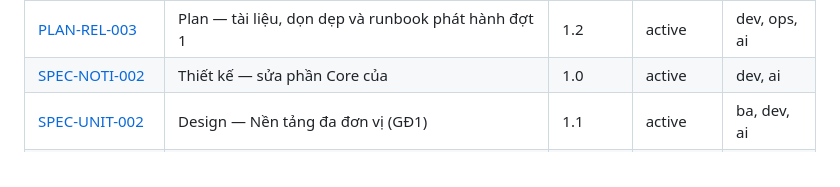
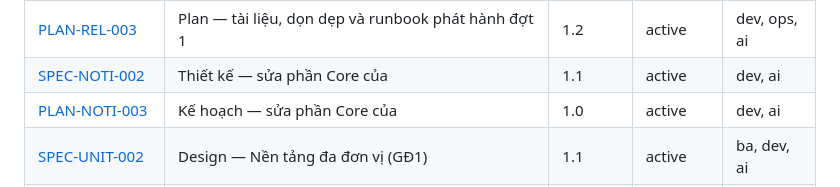
Before and after one commit to tduong-p/ultimate-tckt, a Markdown page: docs/README.md, the part around the change. Drawn GitHub-style.

Commit message:
docs(plan): kế hoạch sửa phần Core của #49 (PLAN-NOTI-003); spec v1.1 dùng email_status
Co-Authored-By: Claude Opus 5.5 <noreply@anthropic.com>

```diff
--- a/docs/README.md
+++ b/docs/README.md
@@ -138,7 +138,8 @@
 | [SPEC-REL-001](specs/2026-10-03-phat-hanh-dot-1-design.md) | Design — phát hành đợt 1 (staging → main) và các bản sửa sau rà soát | 1.2 | active | dev, ops, ai |
 | [PLAN-REL-002](specs/2026-10-03-phat-hanh-dot-1-ha-tang-plan.md) | Plan — sửa hạ tầng và CI sau rà soát phát hành đợt 1 | 1.1 | active | dev, ops, ai |
 | [PLAN-REL-003](specs/2026-10-03-phat-hanh-dot-1-tai-lieu-plan.md) | Plan — tài liệu, dọn dẹp và runbook phát hành đợt 1 | 1.2 | active | dev, ops, ai |
-| [SPEC-NOTI-002](specs/2026-10-05-core-noti-49-design.md) | Thiết kế — sửa phần Core của | 1.0 | active | dev, ai |
+| [SPEC-NOTI-002](specs/2026-10-05-core-noti-49-design.md) | Thiết kế — sửa phần Core của | 1.1 | active | dev, ai |
+| [PLAN-NOTI-003](specs/2026-10-05-core-noti-49-plan.md) | Kế hoạch — sửa phần Core của | 1.0 | active | dev, ai |
 | [SPEC-UNIT-002](specs/nen-tang-da-don-vi-design.md) | Design — Nền tảng đa đơn vị (GĐ1) | 1.1 | active | ba, dev, ai |
 | [SPEC-UNIT-001](specs/nen-tang-da-don-vi-requirements.md) | Requirements — Nền tảng đa đơn vị (GĐ1) | 1.0 | active | ba, dev, ai |
 | [SPEC-UNIT-003](specs/nen-tang-da-don-vi-tasks.md) | Tasks — Nền tảng đa đơn vị (GĐ1) | 2.0 | active | ba, dev, ai |
```
Also changed, not shown: docs/specs/2026-10-05-core-noti-49-design.md (+13 -4 lines), docs/specs/2026-10-05-core-noti-49-plan.md (added, +241 -0 lines).
